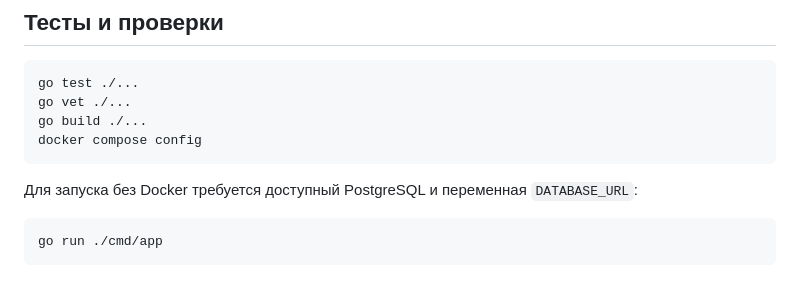
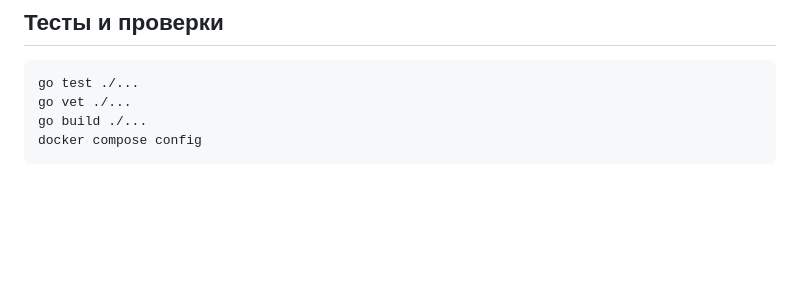
Before and after one commit to KorovkinaUT/Uptime_Monitor, a Markdown page: README.md, the part around one of its changes. Drawn GitHub-style; blank space fills up the shorter version.

````diff
--- a/README.md
+++ b/README.md
@@ -113,9 +113,3 @@ go vet ./...
 go build ./...
 docker compose config
 ```
-
-Для запуска без Docker требуется доступный PostgreSQL и переменная `DATABASE_URL`:
-
-```bash
-go run ./cmd/app
-```
````
Also changed, not shown: other parts of README.md (+1 -1 lines), Отчёт.md (+2 -61 lines).
